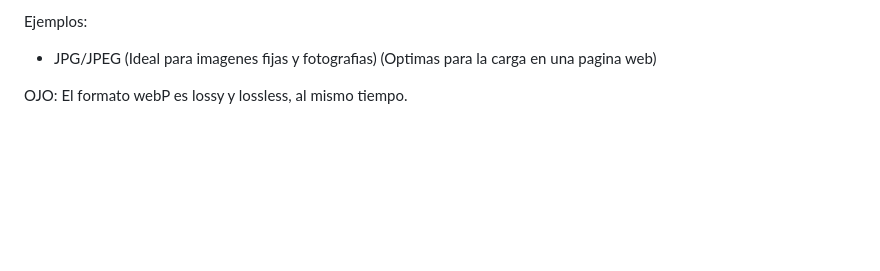
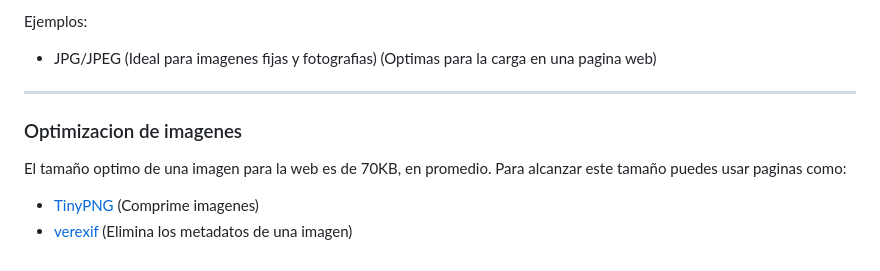
Before and after one commit to rvangelse/HTML, a Markdown page: html/html.md, the part around the change. Drawn GitHub-style; blank space fills up the shorter version.

Commit message:
Agrego optimizacion de imagenes

```diff
--- a/html/html.md
+++ b/html/html.md
@@ -160,4 +160,11 @@ Ejemplos:
 
 - JPG/JPEG (Ideal para imagenes fijas y fotografias) (Optimas para la carga en una pagina web)
 
-OJO: El formato webP es lossy y lossless, al mismo tiempo.
+---
+### Optimizacion de imagenes
+
+El tamaño optimo de una imagen para la web es de 70KB, en promedio.
+Para alcanzar este tamaño puedes usar paginas como:
+
+- [TinyPNG](https://tinypng.com/) (Comprime imagenes)
+- [verexif](https://www.verexif.com/) (Elimina los metadatos de una imagen)
```
